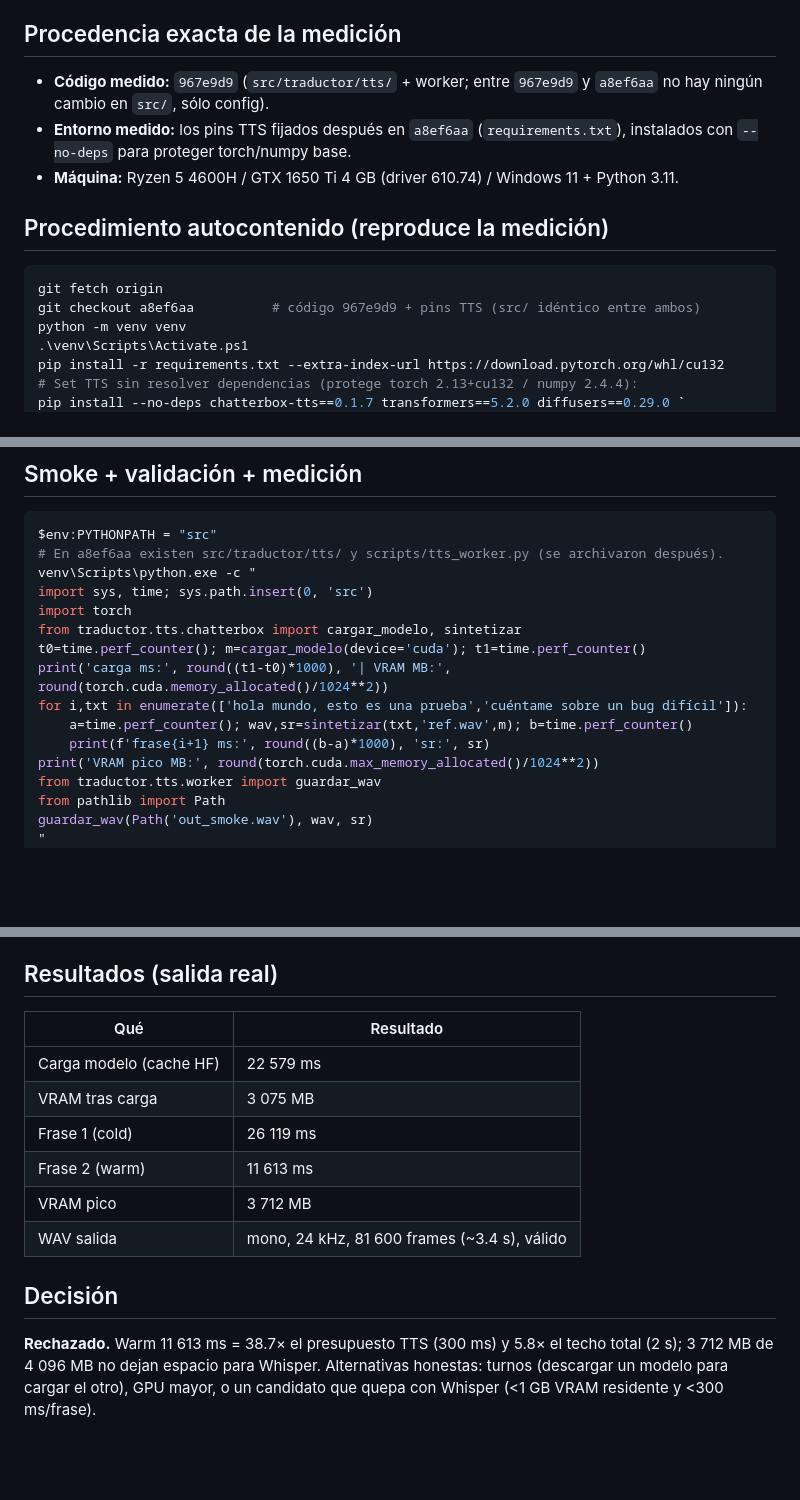
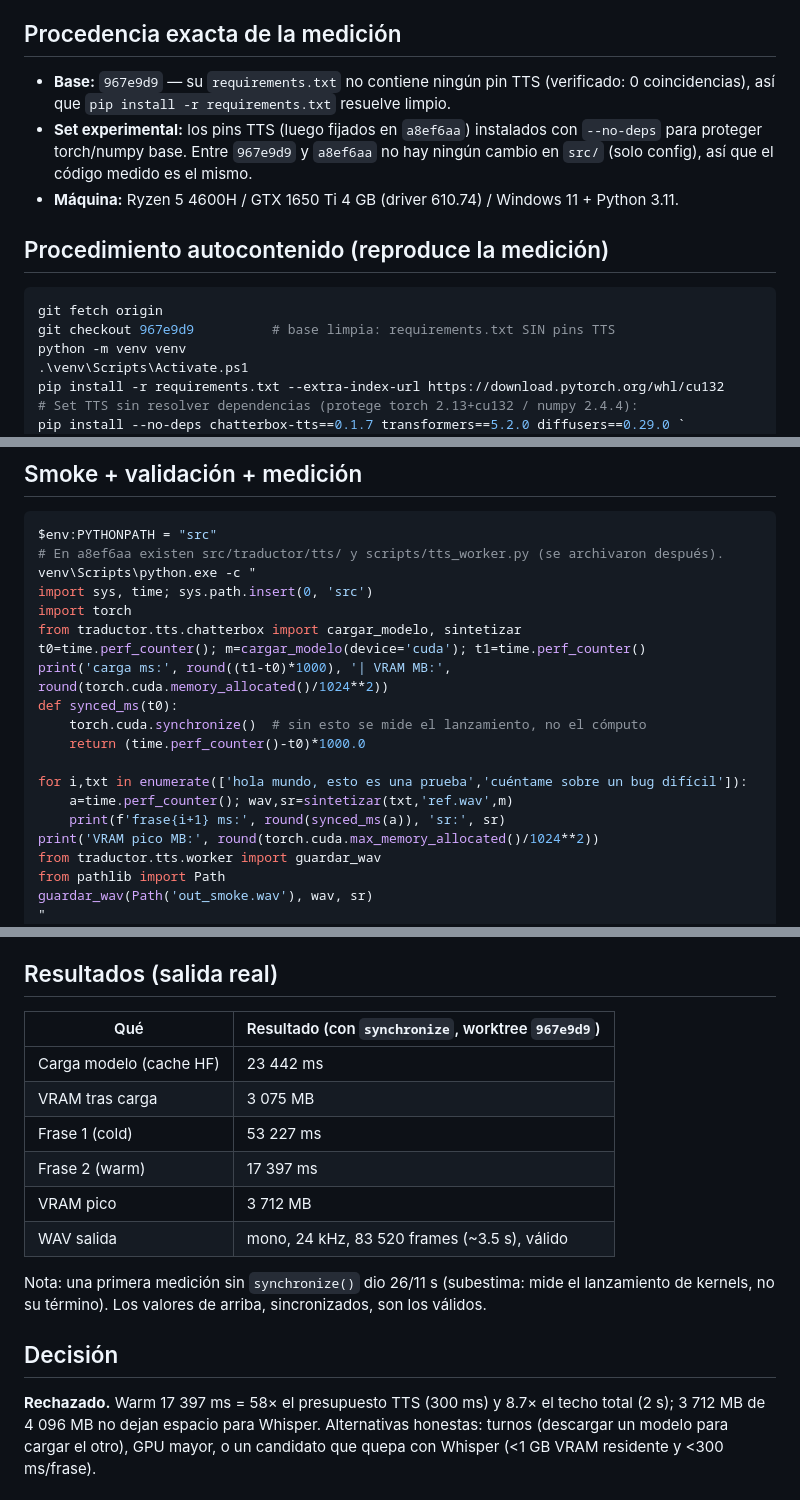
Before and after one commit to KevinGracianoL/traductor-voz-entrevistas, a Markdown page: docs/ADR-010-chatterbox-rechazado.md, 3 parts joined by grey strips. GitHub-like rendering; blank space fills up the shorter version.

Commit message:
docs: ADR-010 remedido con synchronize desde 967e9d9

````diff
--- a/docs/ADR-010-chatterbox-rechazado.md
+++ b/docs/ADR-010-chatterbox-rechazado.md
@@ -6,15 +6,18 @@
 
 ## Procedencia exacta de la medición
 
-- **Código medido:** `967e9d9` (`src/traductor/tts/` + worker; entre `967e9d9` y `a8ef6aa` no hay ningún cambio en `src/`, sólo config).
-- **Entorno medido:** los pins TTS fijados después en `a8ef6aa` (`requirements.txt`), instalados con `--no-deps` para proteger torch/numpy base.
+- **Base:** `967e9d9` — su `requirements.txt` no contiene ningún pin TTS
+  (verificado: 0 coincidencias), así que `pip install -r requirements.txt` resuelve limpio.
+- **Set experimental:** los pins TTS (luego fijados en `a8ef6aa`) instalados con
+  `--no-deps` para proteger torch/numpy base. Entre `967e9d9` y `a8ef6aa` no hay
+  ningún cambio en `src/` (solo config), así que el código medido es el mismo.
 - **Máquina:** Ryzen 5 4600H / GTX 1650 Ti 4 GB (driver 610.74) / Windows 11 + Python 3.11.
 
 ## Procedimiento autocontenido (reproduce la medición)
 
 ```powershell
 git fetch origin
-git checkout a8ef6aa          # código 967e9d9 + pins TTS (src/ idéntico entre ambos)
+git checkout 967e9d9          # base limpia: requirements.txt SIN pins TTS
 python -m venv venv
 .\venv\Scripts\Activate.ps1
 pip install -r requirements.txt --extra-index-url https://download.pytorch.org/whl/cu132
@@ -72,9 +75,13 @@ import torch
 from traductor.tts.chatterbox import cargar_modelo, sintetizar
 t0=time.perf_counter(); m=cargar_modelo(device='cuda'); t1=time.perf_counter()
 print('carga ms:', round((t1-t0)*1000), '| VRAM MB:', round(torch.cuda.memory_allocated()/1024**2))
+def synced_ms(t0):
+    torch.cuda.synchronize()  # sin esto se mide el lanzamiento, no el cómputo
+    return (time.perf_counter()-t0)*1000.0
+
 for i,txt in enumerate(['hola mundo, esto es una prueba','cuéntame sobre un bug difícil']):
-    a=time.perf_counter(); wav,sr=sintetizar(txt,'ref.wav',m); b=time.perf_counter()
-    print(f'frase{i+1} ms:', round((b-a)*1000), 'sr:', sr)
+    a=time.perf_counter(); wav,sr=sintetizar(txt,'ref.wav',m)
+    print(f'frase{i+1} ms:', round(synced_ms(a)), 'sr:', sr)
 print('VRAM pico MB:', round(torch.cuda.max_memory_allocated()/1024**2))
 from traductor.tts.worker import guardar_wav
 from pathlib import Path
@@ -93,18 +100,22 @@ Método: latencia con `time.perf_counter()` alrededor de cada fase; VRAM con
 
 ## Resultados (salida real)
 
-| Qué | Resultado |
+| Qué | Resultado (con `synchronize`, worktree `967e9d9`) |
 |---|---|
-| Carga modelo (cache HF) | 22 579 ms |
+| Carga modelo (cache HF) | 23 442 ms |
 | VRAM tras carga | 3 075 MB |
-| Frase 1 (cold) | 26 119 ms |
-| Frase 2 (warm) | 11 613 ms |
+| Frase 1 (cold) | 53 227 ms |
+| Frase 2 (warm) | 17 397 ms |
 | VRAM pico | 3 712 MB |
-| WAV salida | mono, 24 kHz, 81 600 frames (~3.4 s), válido |
+| WAV salida | mono, 24 kHz, 83 520 frames (~3.5 s), válido |
+
+Nota: una primera medición sin `synchronize()` dio 26/11 s (subestima: mide el
+lanzamiento de kernels, no su término). Los valores de arriba, sincronizados,
+son los válidos.
 
 ## Decisión
 
-**Rechazado.** Warm 11 613 ms = 38.7× el presupuesto TTS (300 ms) y 5.8× el techo total (2 s);
+**Rechazado.** Warm 17 397 ms = 58× el presupuesto TTS (300 ms) y 8.7× el techo total (2 s);
 3 712 MB de 4 096 MB no dejan espacio para Whisper. Alternativas honestas: turnos
 (descargar un modelo para cargar el otro), GPU mayor, o un candidato que quepa con
 Whisper (<1 GB VRAM residente y <300 ms/frase).
````
Also changed, not shown: README.md (+1 -1 lines).
